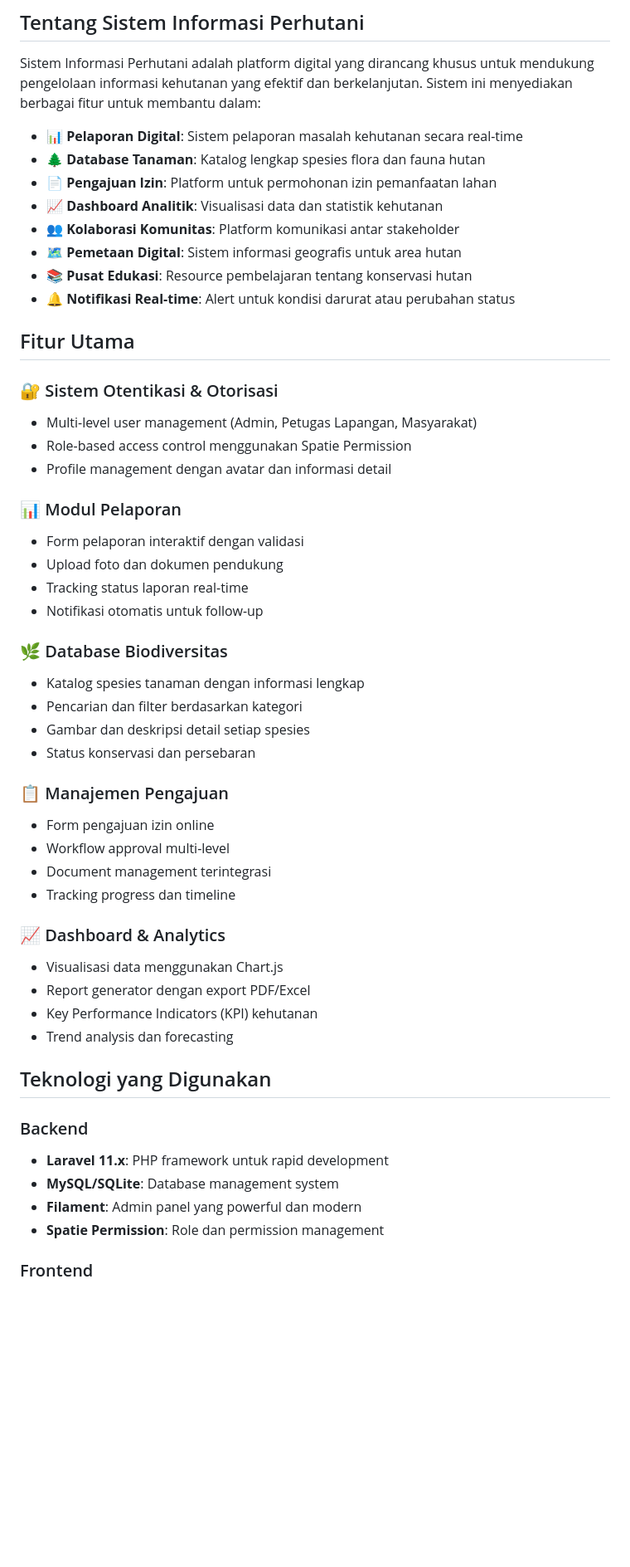
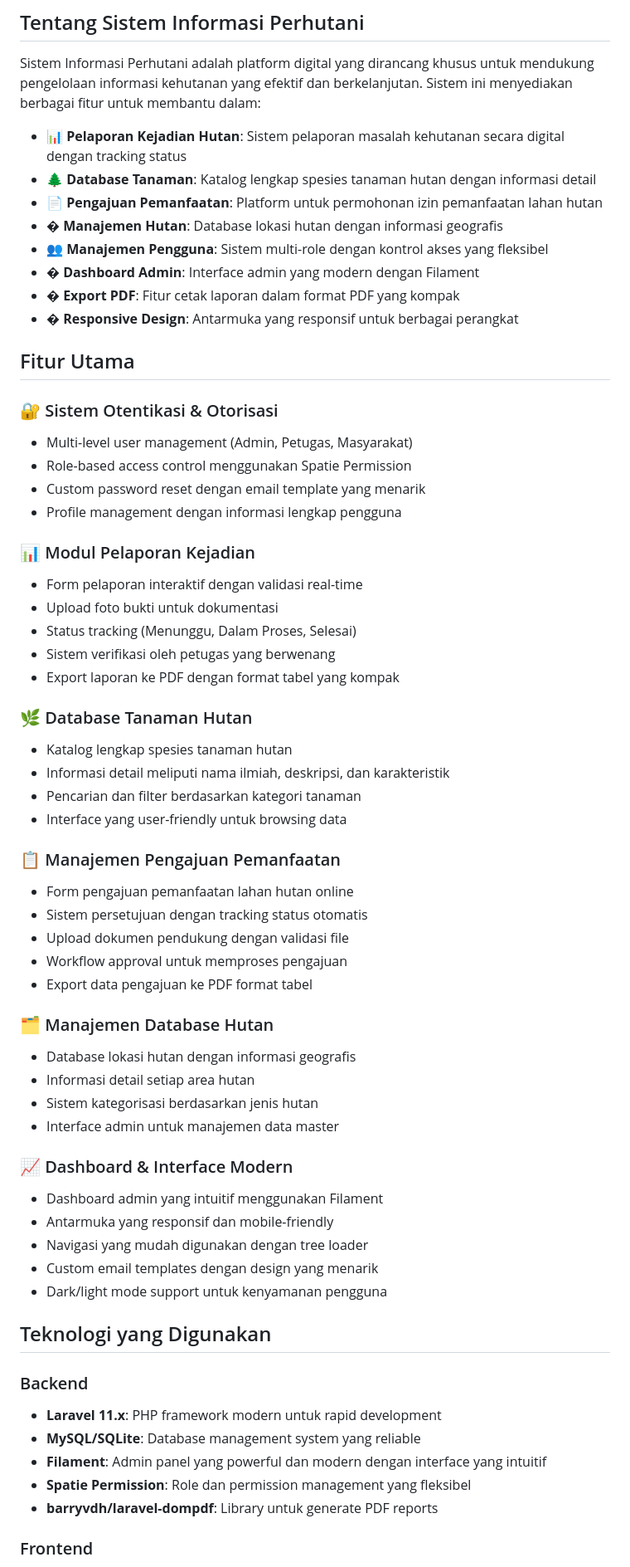
Before and after one commit to Brynnnn12/sistem-informasi-perhutani, a Markdown page: README.md, the part around one of its changes. Shown at 83% size. Rendered like a GitHub page; blank space fills up the shorter version.

Commit message:
feat : update readme

```diff
--- a/README.md
+++ b/README.md
@@ -19,59 +19,71 @@
 
 Sistem Informasi Perhutani adalah platform digital yang dirancang khusus untuk mendukung pengelolaan informasi kehutanan yang efektif dan berkelanjutan. Sistem ini menyediakan berbagai fitur untuk membantu dalam:
 
--   **📊 Pelaporan Digital**: Sistem pelaporan masalah kehutanan secara real-time
--   **🌲 Database Tanaman**: Katalog lengkap spesies flora dan fauna hutan
--   **📄 Pengajuan Izin**: Platform untuk permohonan izin pemanfaatan lahan
--   **📈 Dashboard Analitik**: Visualisasi data dan statistik kehutanan
--   **👥 Kolaborasi Komunitas**: Platform komunikasi antar stakeholder
--   **🗺️ Pemetaan Digital**: Sistem informasi geografis untuk area hutan
--   **📚 Pusat Edukasi**: Resource pembelajaran tentang konservasi hutan
--   **🔔 Notifikasi Real-time**: Alert untuk kondisi darurat atau perubahan status
+-   **📊 Pelaporan Kejadian Hutan**: Sistem pelaporan masalah kehutanan secara digital dengan tracking status
+-   **🌲 Database Tanaman**: Katalog lengkap spesies tanaman hutan dengan informasi detail
+-   **📄 Pengajuan Pemanfaatan**: Platform untuk permohonan izin pemanfaatan lahan hutan
+-   **�️ Manajemen Hutan**: Database lokasi hutan dengan informasi geografis
+-   **👥 Manajemen Pengguna**: Sistem multi-role dengan kontrol akses yang fleksibel
+-   **� Dashboard Admin**: Interface admin yang modern dengan Filament
+-   **� Export PDF**: Fitur cetak laporan dalam format PDF yang kompak
+-   **� Responsive Design**: Antarmuka yang responsif untuk berbagai perangkat
 
 ## Fitur Utama
 
 ### 🔐 Sistem Otentikasi & Otorisasi
 
--   Multi-level user management (Admin, Petugas Lapangan, Masyarakat)
+-   Multi-level user management (Admin, Petugas, Masyarakat)
 -   Role-based access control menggunakan Spatie Permission
--   Profile management dengan avatar dan informasi detail
+-   Custom password reset dengan email template yang menarik
+-   Profile management dengan informasi lengkap pengguna
 
-### 📊 Modul Pelaporan
+### 📊 Modul Pelaporan Kejadian
 
--   Form pelaporan interaktif dengan validasi
--   Upload foto dan dokumen pendukung
--   Tracking status laporan real-time
--   Notifikasi otomatis untuk follow-up
+-   Form pelaporan interaktif dengan validasi real-time
+-   Upload foto bukti untuk dokumentasi
+-   Status tracking (Menunggu, Dalam Proses, Selesai)
+-   Sistem verifikasi oleh petugas yang berwenang
+-   Export laporan ke PDF dengan format tabel yang kompak
 
-### 🌿 Database Biodiversitas
+### 🌿 Database Tanaman Hutan
 
--   Katalog spesies tanaman dengan informasi lengkap
--   Pencarian dan filter berdasarkan kategori
--   Gambar dan deskripsi detail setiap spesies
--   Status konservasi dan persebaran
+-   Katalog lengkap spesies tanaman hutan
+-   Informasi detail meliputi nama ilmiah, deskripsi, dan karakteristik
+-   Pencarian dan filter berdasarkan kategori tanaman
+-   Interface yang user-friendly untuk browsing data
 
-### 📋 Manajemen Pengajuan
+### 📋 Manajemen Pengajuan Pemanfaatan
 
--   Form pengajuan izin online
--   Workflow approval multi-level
--   Document management terintegrasi
--   Tracking progress dan timeline
+-   Form pengajuan pemanfaatan lahan hutan online
+-   Sistem persetujuan dengan tracking status otomatis
+-   Upload dokumen pendukung dengan validasi file
+-   Workflow approval untuk memproses pengajuan
+-   Export data pengajuan ke PDF format tabel
 
-### 📈 Dashboard & Analytics
+### 🗂️ Manajemen Database Hutan
 
--   Visualisasi data menggunakan Chart.js
--   Report generator dengan export PDF/Excel
--   Key Performance Indicators (KPI) kehutanan
--   Trend analysis dan forecasting
+-   Database lokasi hutan dengan informasi geografis
+-   Informasi detail setiap area hutan
+-   Sistem kategorisasi berdasarkan jenis hutan
+-   Interface admin untuk manajemen data master
+
+### 📈 Dashboard & Interface Modern
+
+-   Dashboard admin yang intuitif menggunakan Filament
+-   Antarmuka yang responsif dan mobile-friendly
+-   Navigasi yang mudah digunakan dengan tree loader
+-   Custom email templates dengan design yang menarik
+-   Dark/light mode support untuk kenyamanan pengguna
 
 ## Teknologi yang Digunakan
 
 ### Backend
 
--   **Laravel 11.x**: PHP framework untuk rapid development
--   **MySQL/SQLite**: Database management system
--   **Filament**: Admin panel yang powerful dan modern
--   **Spatie Permission**: Role dan permission management
+-   **Laravel 11.x**: PHP framework modern untuk rapid development
+-   **MySQL/SQLite**: Database management system yang reliable
+-   **Filament**: Admin panel yang powerful dan modern dengan interface yang intuitif
+-   **Spatie Permission**: Role dan permission management yang fleksibel
+-   **barryvdh/laravel-dompdf**: Library untuk generate PDF reports
 
 ### Frontend
 
```
Also changed, not shown: other parts of README.md (+119 -47 lines).
